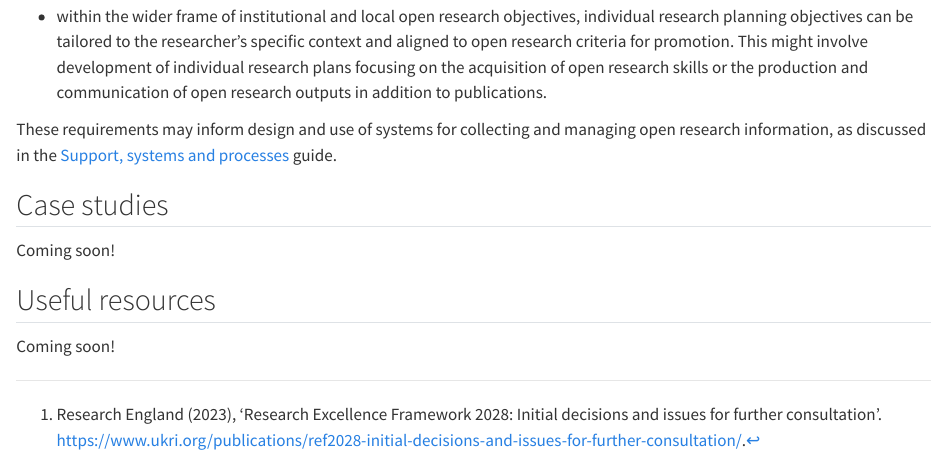
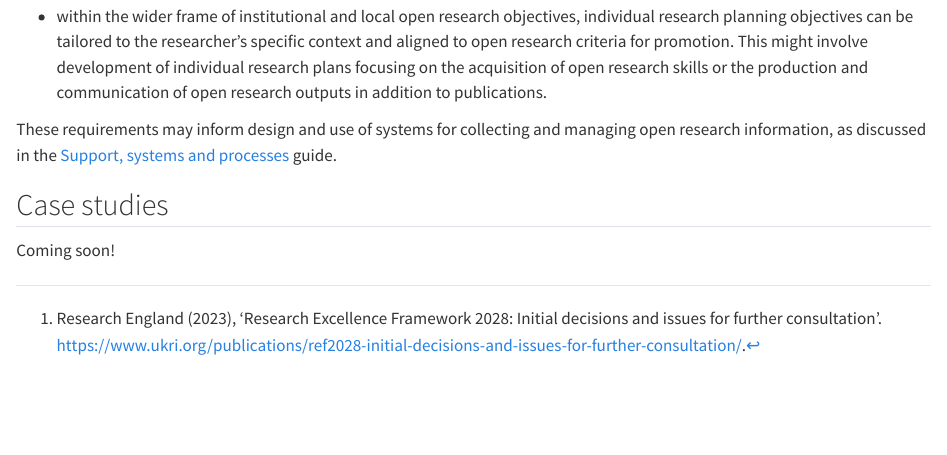
Before and after one commit to UKRN/OR4, a Quarto document (guide-09.qmd): the page in a window 1100 px wide, from 2270 px down. Rendered offline with R 4.5, knitr and Pandoc in place of Quarto, with nearby package versions.

Commit message:
Update guide-09.qmd

```diff
--- a/guide-09.qmd
+++ b/guide-09.qmd
@@ -61,8 +61,3 @@ These requirements may inform design and use of systems for collecting and manag
 ## Case studies
 
 Coming soon!
-
-
-## Useful resources
-
-Coming soon!
```
